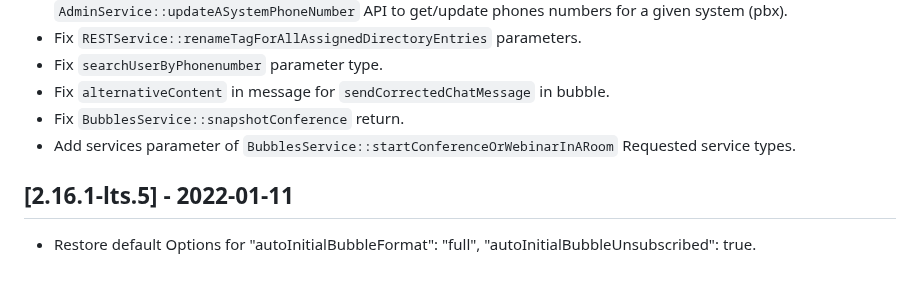
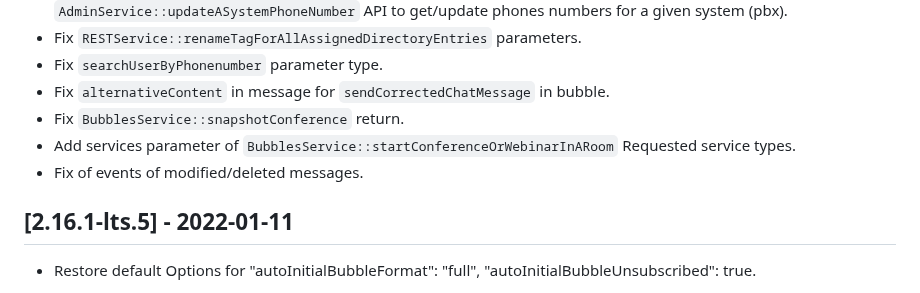
Before and after one commit to Rainbow-CPaaS/Rainbow-Node-SDK, a Markdown page: CHANGELOG.md, the part around the change. GitHub-like rendering.

Commit message:
CHANGELOG

```diff
--- a/CHANGELOG.md
+++ b/CHANGELOG.md
@@ -17,6 +17,7 @@ All notable changes to Rainbow-Node-SDK will be documented in this file.
 -   Fix `alternativeContent` in message for `sendCorrectedChatMessage` in bubble.
 -   Fix `BubblesService::snapshotConference` return.
 -   Add services parameter of `BubblesService::startConferenceOrWebinarInARoom` Requested service types.
+-   Fix of events of modified/deleted messages.
 
 ## [2.16.1-lts.5] - 2022-01-11
 -   Restore default Options for  "autoInitialBubbleFormat": "full", "autoInitialBubbleUnsubscribed": true.
```
